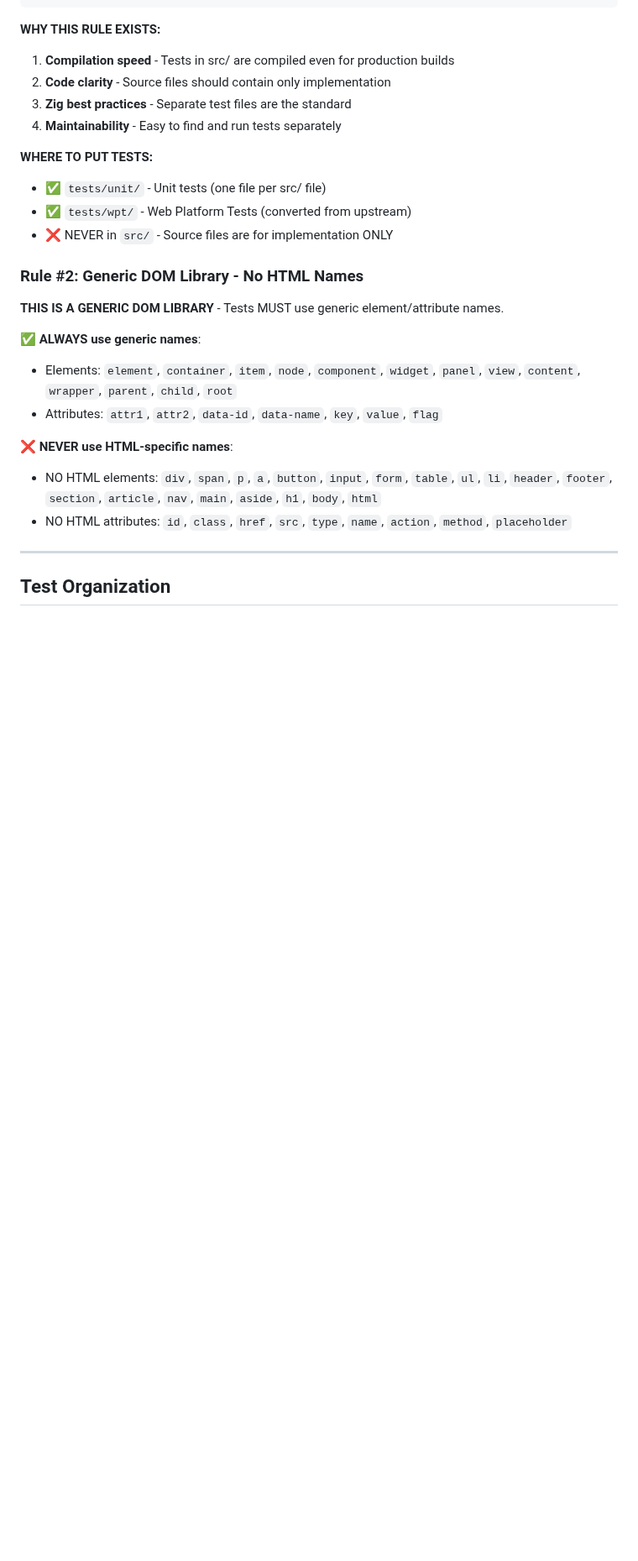
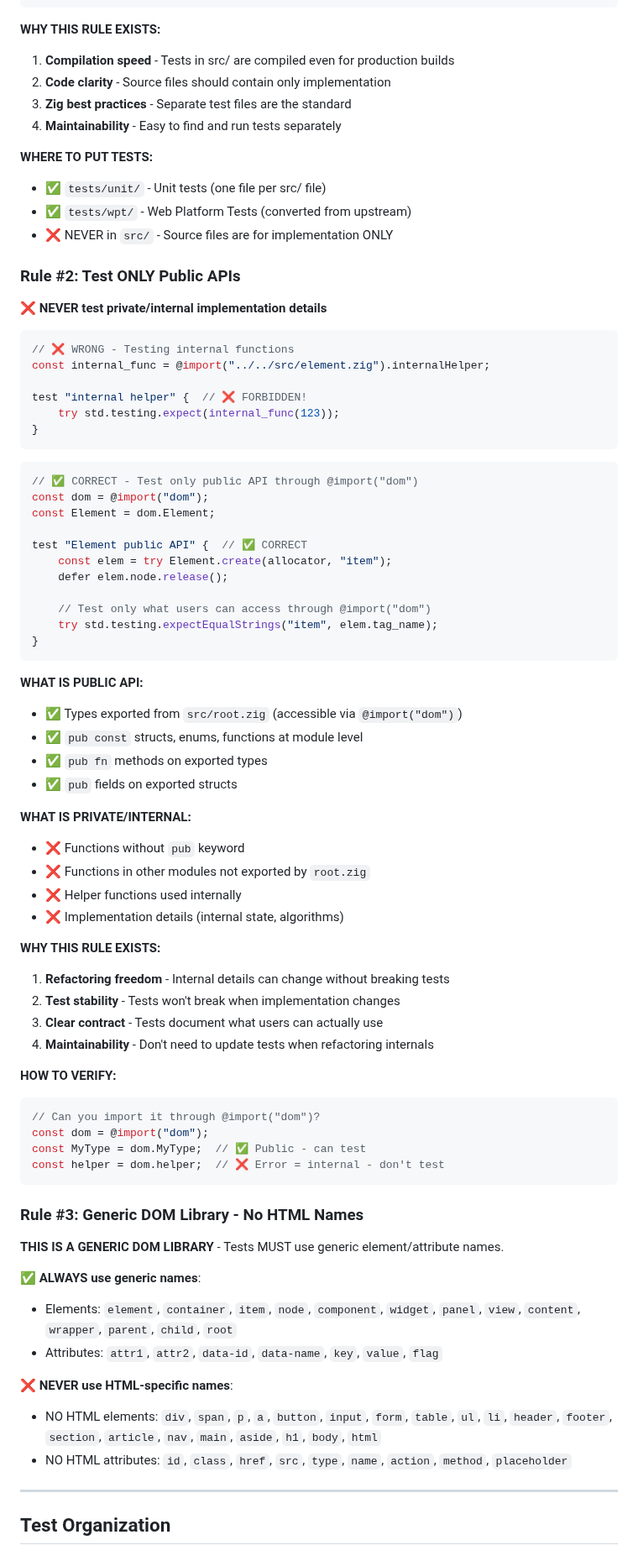
Before and after one commit to zig-whatwg/dom, a Markdown page: skills/testing_requirements/SKILL.md, the part around one of its changes. Shown at 84% size. Rendered like a GitHub page; blank space fills up the shorter version.

````diff
--- a/skills/testing_requirements/SKILL.md
+++ b/skills/testing_requirements/SKILL.md
@@ -38,7 +38,60 @@ test "element test" {  // ✅ CORRECT LOCATION
 - ✅ `tests/wpt/` - Web Platform Tests (converted from upstream)
 - ❌ NEVER in `src/` - Source files are for implementation ONLY
 
-### Rule #2: Generic DOM Library - No HTML Names
+### Rule #2: Test ONLY Public APIs
+
+**❌ NEVER test private/internal implementation details**
+
+```zig
+// ❌ WRONG - Testing internal functions
+const internal_func = @import("../../src/element.zig").internalHelper;
+
+test "internal helper" {  // ❌ FORBIDDEN!
+    try std.testing.expect(internal_func(123));
+}
+```
+
+```zig
+// ✅ CORRECT - Test only public API through @import("dom")
+const dom = @import("dom");
+const Element = dom.Element;
+
+test "Element public API" {  // ✅ CORRECT
+    const elem = try Element.create(allocator, "item");
+    defer elem.node.release();
+
+    // Test only what users can access through @import("dom")
+    try std.testing.expectEqualStrings("item", elem.tag_name);
+}
+```
+
+**WHAT IS PUBLIC API:**
+- ✅ Types exported from `src/root.zig` (accessible via `@import("dom")`)
+- ✅ `pub const` structs, enums, functions at module level
+- ✅ `pub fn` methods on exported types
+- ✅ `pub` fields on exported structs
+
+**WHAT IS PRIVATE/INTERNAL:**
+- ❌ Functions without `pub` keyword
+- ❌ Functions in other modules not exported by `root.zig`
+- ❌ Helper functions used internally
+- ❌ Implementation details (internal state, algorithms)
+
+**WHY THIS RULE EXISTS:**
+1. **Refactoring freedom** - Internal details can change without breaking tests
+2. **Test stability** - Tests won't break when implementation changes
+3. **Clear contract** - Tests document what users can actually use
+4. **Maintainability** - Don't need to update tests when refactoring internals
+
+**HOW TO VERIFY:**
+```zig
+// Can you import it through @import("dom")?
+const dom = @import("dom");
+const MyType = dom.MyType;  // ✅ Public - can test
+const helper = dom.helper;  // ❌ Error = internal - don't test
+```
+
+### Rule #3: Generic DOM Library - No HTML Names
 
 **THIS IS A GENERIC DOM LIBRARY** - Tests MUST use generic element/attribute names.
 
````
Also changed, not shown: other parts of skills/testing_requirements/SKILL.md (+134 -16 lines).
